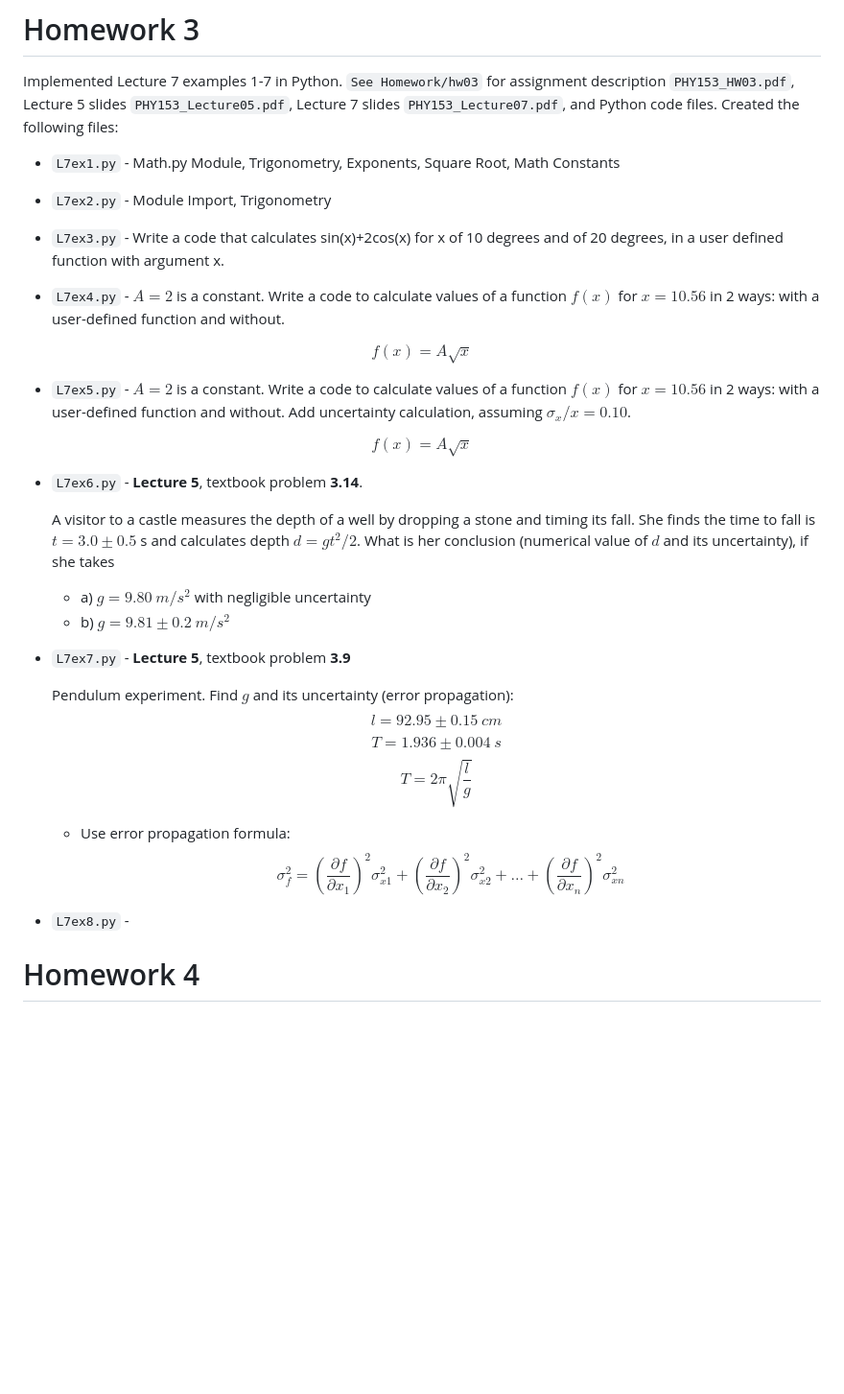
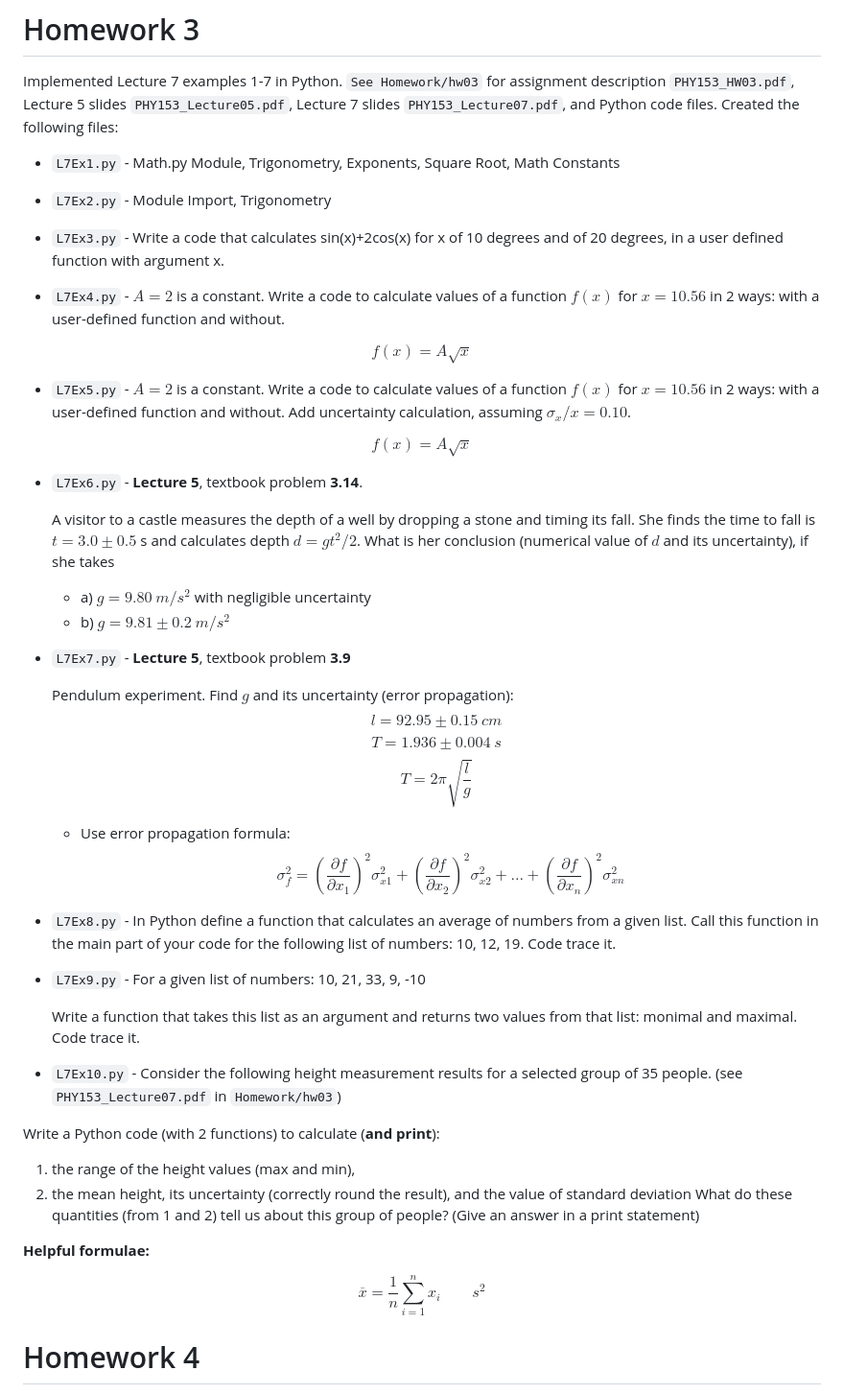
Before and after one commit to henryshi1/phy-153, a Markdown page: README.md, the part around the change. Shown at 96% size. Rendered like a GitHub page; blank space fills up the shorter version.

```diff
--- a/README.md
+++ b/README.md
@@ -35,21 +35,21 @@ $$C = \frac{5}{9} (F-32)$$
 
 Implemented Lecture 7 examples 1-7 in Python. `See Homework/hw03` for assignment description `PHY153_HW03.pdf`, Lecture 5 slides `PHY153_Lecture05.pdf`, Lecture 7 slides `PHY153_Lecture07.pdf`, and Python code files. Created the following files:
 
-* `L7ex1.py` - Math.py Module, Trigonometry, Exponents, Square Root, Math Constants
+* `L7Ex1.py` - Math.py Module, Trigonometry, Exponents, Square Root, Math Constants
 
-* `L7ex2.py` - Module Import, Trigonometry
+* `L7Ex2.py` - Module Import, Trigonometry
 
-* `L7ex3.py` - Write a code that calculates sin(x)+2cos(x) for x of 10 degrees and of 20 degrees, in a user defined function with argument x.
+* `L7Ex3.py` - Write a code that calculates sin(x)+2cos(x) for x of 10 degrees and of 20 degrees, in a user defined function with argument x.
 
-* `L7ex4.py` - $A=2$ is a constant. Write a code to calculate values of a function $f(x)$ for $x=10.56$ in 2 ways: with a user-defined function and without.
+* `L7Ex4.py` - $A=2$ is a constant. Write a code to calculate values of a function $f(x)$ for $x=10.56$ in 2 ways: with a user-defined function and without.
 
 $$f(x) = A\sqrt{x}$$
 
-* `L7ex5.py` - $A=2$ is a constant. Write a code to calculate values of a function $f(x)$ for $x=10.56$ in 2 ways: with a user-defined function and without. Add uncertainty calculation, assuming $\sigma_x / x = 0.10$.
+* `L7Ex5.py` - $A=2$ is a constant. Write a code to calculate values of a function $f(x)$ for $x=10.56$ in 2 ways: with a user-defined function and without. Add uncertainty calculation, assuming $\sigma_x / x = 0.10$.
 
 $$f(x) = A\sqrt{x}$$
 
-* `L7ex6.py` - **Lecture 5**, textbook problem **3.14**.
+* `L7Ex6.py` - **Lecture 5**, textbook problem **3.14**.
 
     A visitor to a castle measures the depth of a well by dropping a stone and
 timing its fall. She finds the time to fall is $t=3.0 \pm 0.5$ s and calculates
@@ -57,7 +57,7 @@ depth $d=gt^2/2$. What is her conclusion (numerical value of $d$ and its uncerta
   * a) $g=9.80\ m/s^2$ with negligible uncertainty
   * b) $g=9.81 \pm 0.2\ m/s^2$
 
-* `L7ex7.py` - **Lecture 5**, textbook problem **3.9**
+* `L7Ex7.py` - **Lecture 5**, textbook problem **3.9**
 
     Pendulum experiment. Find $g$ and its uncertainty (error propagation):
 $$l = 92.95 \pm 0.15\ cm$$
@@ -67,7 +67,23 @@ $$T = 2\pi\sqrt{\frac{l}{g}}$$
   * Use error propagation formula:
 $$\sigma_f^2 = \left( \frac{\partial f}{\partial x_1} \right)^2 \sigma_{x1}^2 + \left( \frac{\partial f}{\partial x_2} \right)^2 \sigma_{x2}^2 + \dots + \left( \frac{\partial f}{\partial x_n} \right)^2 \sigma_{xn}^2$$
 
-* `L7ex8.py` -
+* `L7Ex8.py` - In Python define a function that calculates an average of numbers from a given list. Call this function in the main part of your code for the following list of numbers: 10, 12, 19. Code trace it.
+
+* `L7Ex9.py` - For a given list of numbers: 10, 21, 33, 9, -10
+
+    Write a function that takes this list as an argument and returns two values from that list: monimal and maximal. Code trace it.
+
+* `L7Ex10.py` - Consider the following height measurement results for a selected group of 35 people. (see `PHY153_Lecture07.pdf` in `Homework/hw03`)
+
+Write a Python code (with 2 functions) to calculate (**and print**):
+
+1. the range of the height values (max and min),
+2. the mean height, its uncertainty (correctly round the result), and the value of standard deviation
+What do these quantities (from 1 and 2) tell us about this group of people? (Give an answer in a print statement)
+
+**Helpful formulae:**
+
+$$\overline{x} = \frac{1}{n} \sum^n_{i=1} x_i \qquad s^2$$
 
 # Homework 4
 
```
